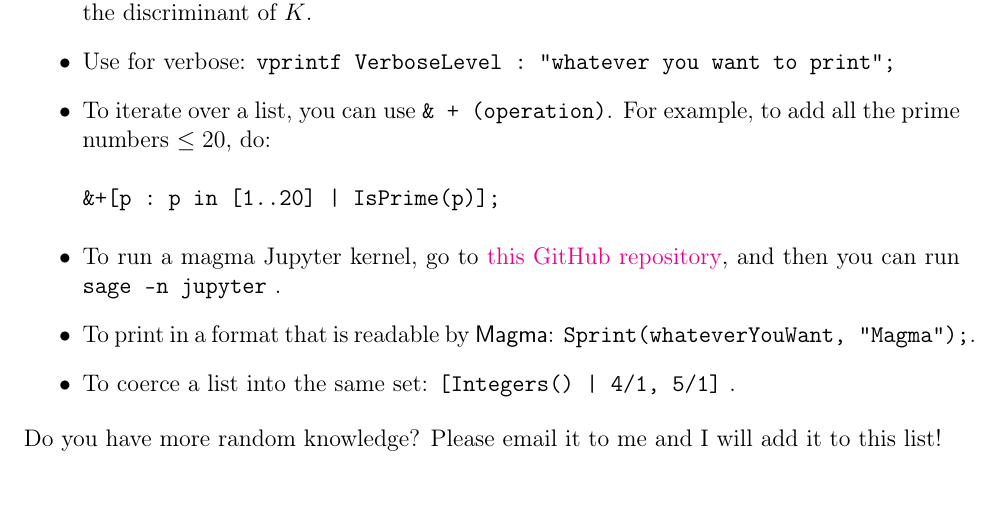
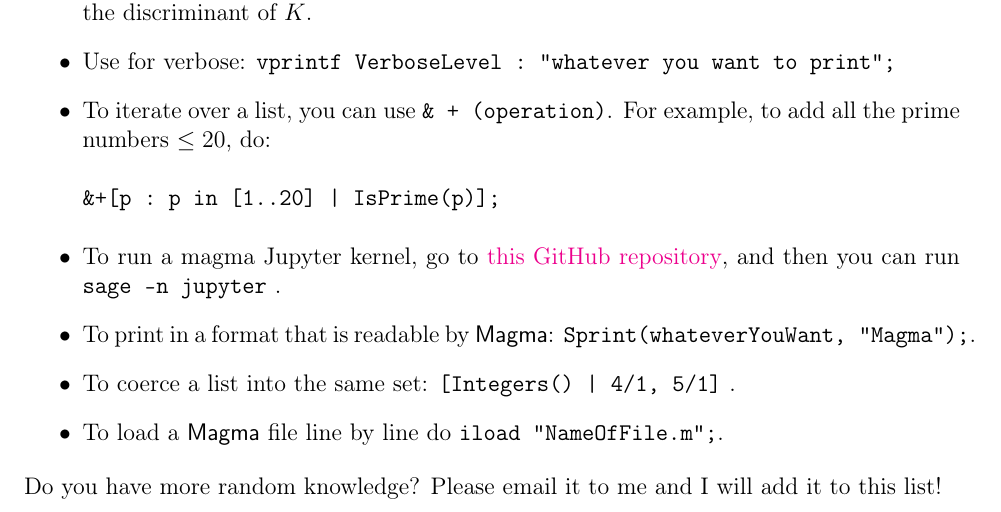
Before and after one commit to juanitaduquer/juanitaduquer.github.io, a LaTeX document (Documents/magmaIntro.tex): part of page 2 of 2, cut so that both start at the same text. Compiled offline with pdfLaTeX.

Commit message:
added item

```diff
--- a/Documents/magmaIntro.tex
+++ b/Documents/magmaIntro.tex
@@ -166,6 +166,8 @@ This is a compilation of some useful \textsf{Magma} tricks that I have learned t
 
 \item To coerce a list into the same set:
 \verb+[Integers() | 4/1, 5/1]+ .
+
+\item To load a \textsf{Magma} file line by line do \verb|iload "NameOfFile.m";|.
 \end{itemize}
 Do you have more random knowledge? Please email it to me and I will add it to this list!
 \end{document}
```
Also changed, not shown: Documents/magmaIntro.pdf.
